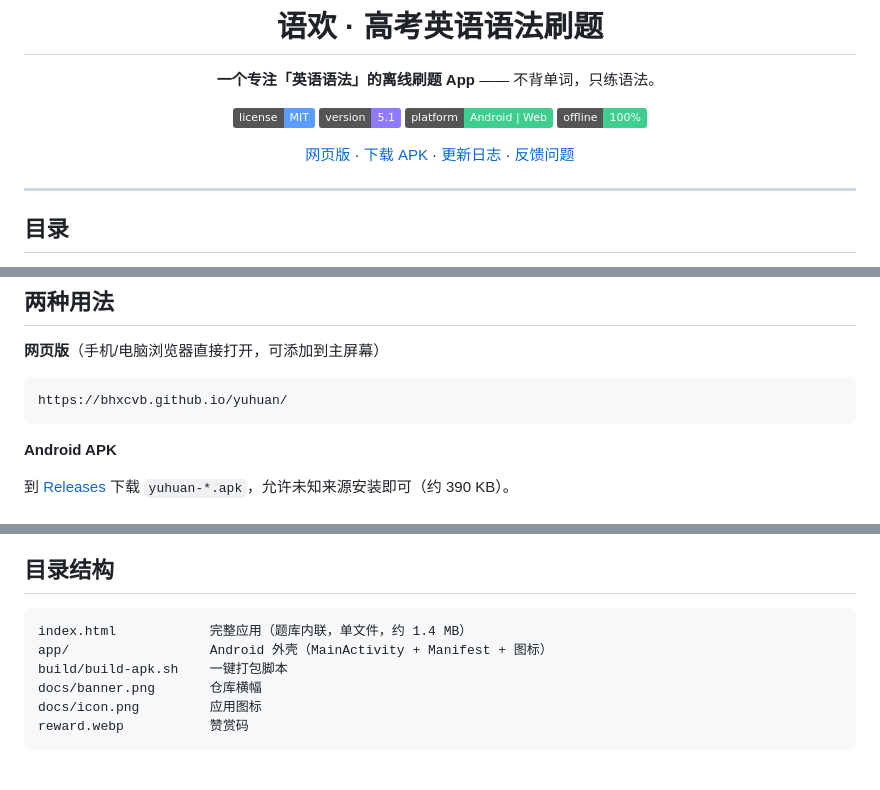
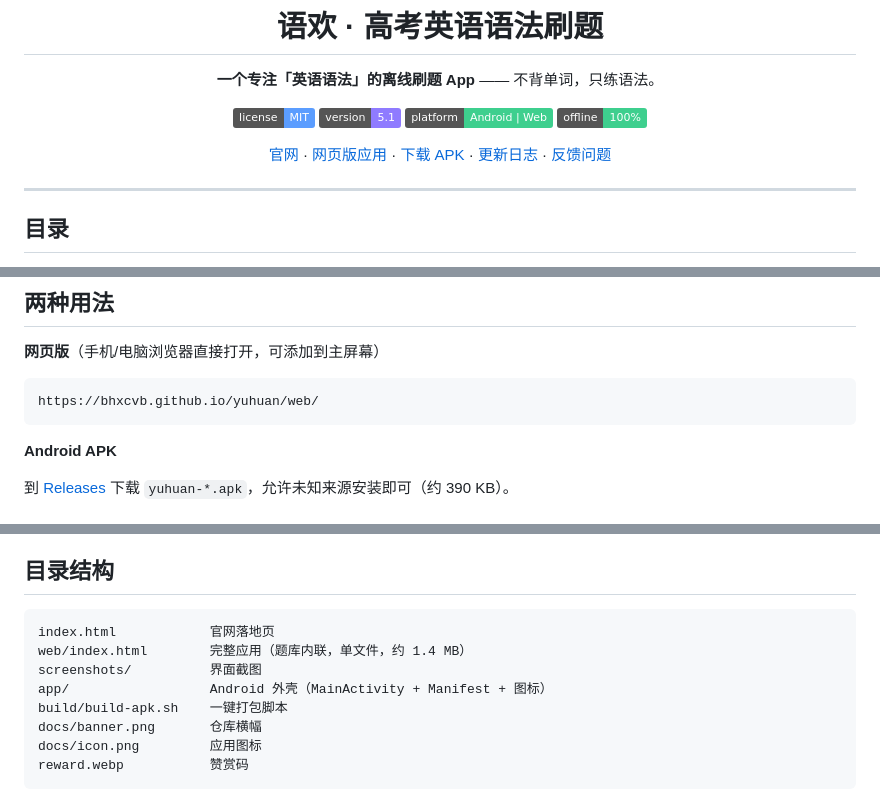
Before and after one commit to bhxcvb/yuhuan, a Markdown page: README.md, 3 parts joined by grey strips. GitHub-like rendering; badges without logos; blank space fills up the shorter version.

````diff
--- a/README.md
+++ b/README.md
@@ -11,7 +11,7 @@
 [![Platform](https://img.shields.io/badge/platform-Android%20%7C%20Web-3ecf8e)](#两种用法)
 [![Offline](https://img.shields.io/badge/offline-100%25-3ecf8e)](#这是干什么的)
 
-[网页版](https://bhxcvb.github.io/yuhuan/) · [下载 APK](https://github.com/bhxcvb/yuhuan/releases) · [更新日志](CHANGELOG.md) · [反馈问题](https://github.com/bhxcvb/yuhuan/issues)
+[官网](https://bhxcvb.github.io/yuhuan/) · [网页版应用](https://bhxcvb.github.io/yuhuan/web/) · [下载 APK](https://github.com/bhxcvb/yuhuan/releases) · [更新日志](CHANGELOG.md) · [反馈问题](https://github.com/bhxcvb/yuhuan/issues)
 
 </div>
 
@@ -80,7 +93,7 @@
 **网页版**（手机/电脑浏览器直接打开，可添加到主屏幕）
 
 ```
-https://bhxcvb.github.io/yuhuan/
+https://bhxcvb.github.io/yuhuan/web/
 ```
 
 **Android APK**
@@ -110,7 +123,9 @@ ANDROID_JAR=/path/to/android.jar R8_JAR=/path/to/r8.jar ./build/build-apk.sh
 ## 目录结构
 
 ```
-index.html            完整应用（题库内联，单文件，约 1.4 MB）
+index.html            官网落地页
+web/index.html        完整应用（题库内联，单文件，约 1.4 MB）
+screenshots/          界面截图
 app/                  Android 外壳（MainActivity + Manifest + 图标）
 build/build-apk.sh    一键打包脚本
 docs/banner.png       仓库横幅
````
Also changed, not shown: other parts of README.md (+13 -0 lines), docs/qr-web.png (added), screenshots/answer.png (added), screenshots/grammar.png (added), screenshots/home.png (added), screenshots/papers.png (added), screenshots/quiz.png (added), 2 other files.
